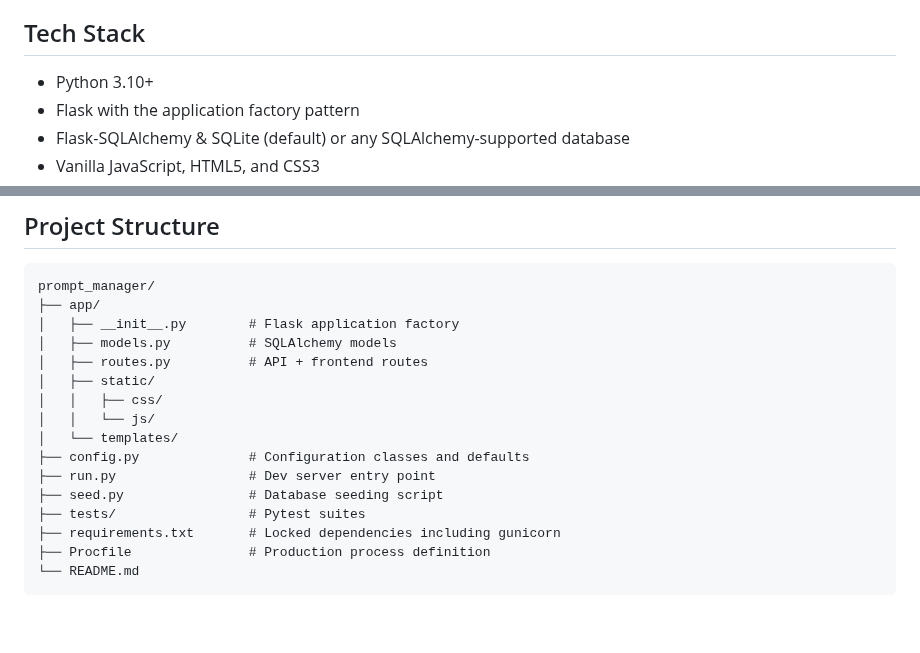
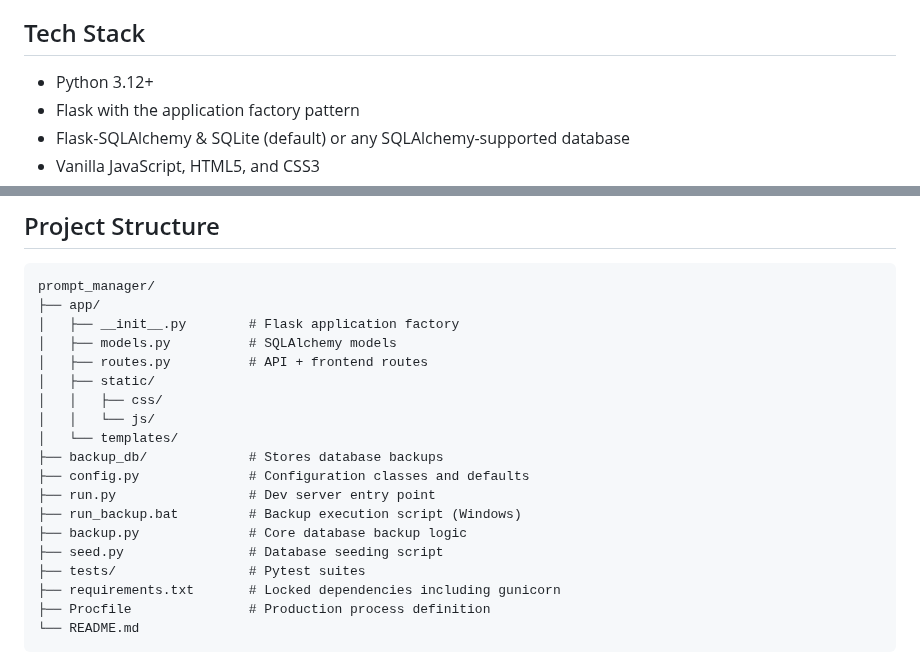
Before and after one commit to LeoEarnest/Prompt_manager, a Markdown page: README.md, 2 parts joined by grey strips. Drawn GitHub-style; blank space fills up the shorter version.

Commit message:
docs: Update Python version and project structure in README

```diff
--- a/README.md
+++ b/README.md
@@ -11,7 +11,7 @@ A lightweight prompt library built with Flask for prompt engineers who value spe
 - Seed script for quickly populating a development database.
 
 ## Tech Stack
-- Python 3.10+
+- Python 3.12+
 - Flask with the application factory pattern
 - Flask-SQLAlchemy & SQLite (default) or any SQLAlchemy-supported database
 - Vanilla JavaScript, HTML5, and CSS3
@@ -82,8 +82,11 @@ prompt_manager/
 │   │   ├── css/
 │   │   └── js/
 │   └── templates/
+├── backup_db/             # Stores database backups
 ├── config.py              # Configuration classes and defaults
 ├── run.py                 # Dev server entry point
+├── run_backup.bat         # Backup execution script (Windows)
+├── backup.py              # Core database backup logic
 ├── seed.py                # Database seeding script
 ├── tests/                 # Pytest suites
 ├── requirements.txt       # Locked dependencies including gunicorn
```
